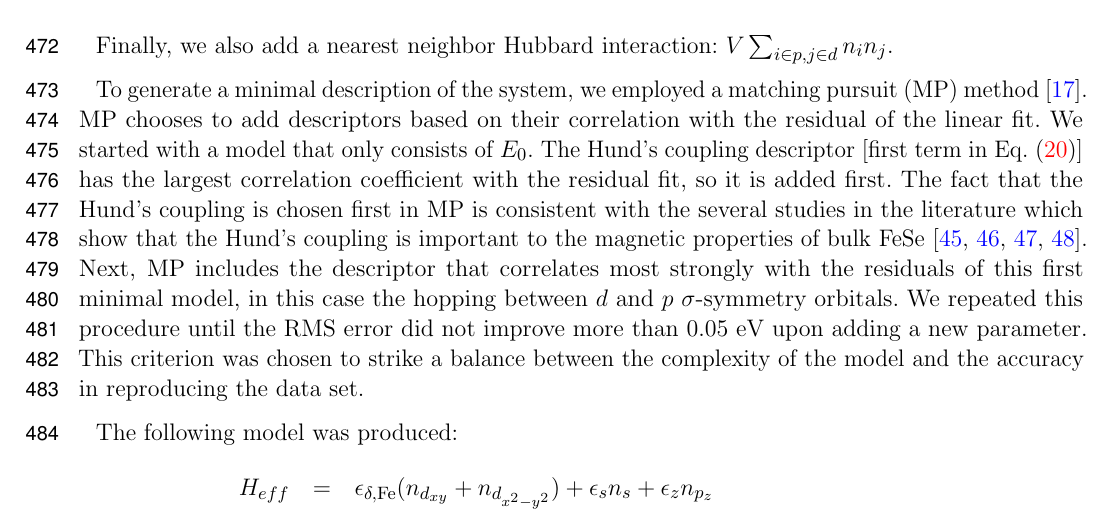
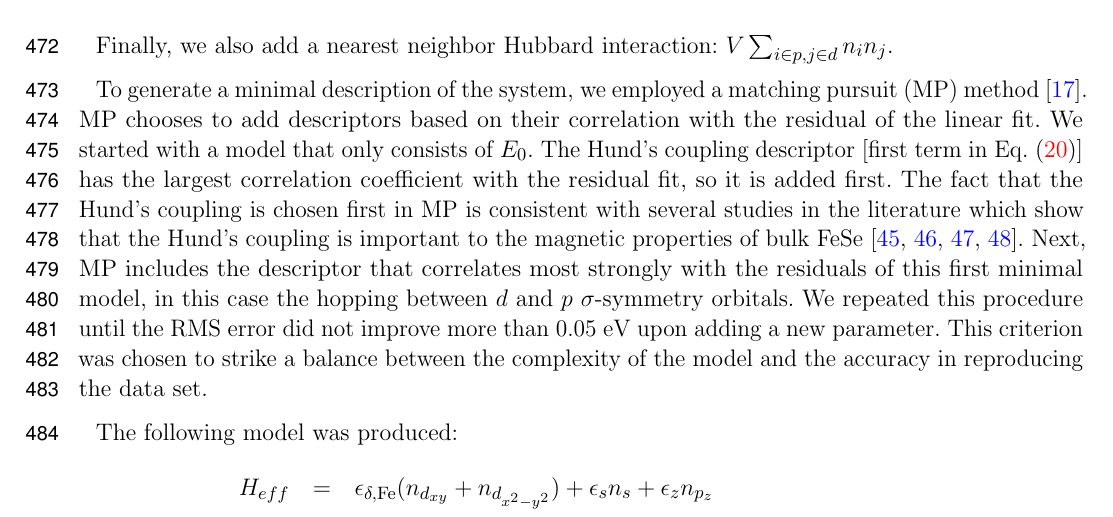
Before and after one commit to hiteshjc/Downfolding, a LaTeX document (Downfolding_review/main.tex, which reads Downfolding_review/fese.tex): part of page 15 of 26, cut so that both start at the same text. Compiled offline with pdfLaTeX.

Commit message:
fixed FeSe sentense

```diff
--- a/Downfolding_review/fese.tex
+++ b/Downfolding_review/fese.tex
@@ -76,7 +76,7 @@ To generate a minimal description of the system, we employed a matching pursuit
 MP chooses to add descriptors based on their correlation with the residual of the linear fit.
 We started with a model that only consists of $E_0$. The Hund's coupling descriptor [first term in Eq.~\eqref{eqn:hund1}]
 has the largest correlation coefficient with the residual fit, so it is added first. The fact that the Hund's coupling is chosen first in MP
-is consistent with the several studies in the literature which show that the Hund's coupling is important to the magnetic properties of bulk FeSe~\cite{demedici_hunds_2011,de_medici_janus-faced_2011,georges_strong_2013,busemeyer_competing_2016}.
+is consistent with several studies in the literature which show that the Hund's coupling is important to the magnetic properties of bulk FeSe~\cite{demedici_hunds_2011,de_medici_janus-faced_2011,georges_strong_2013,busemeyer_competing_2016}.
 Next, MP includes the descriptor that correlates most strongly with the residuals of this first minimal model, in this case the hopping between $d$ and $p$ $\sigma$-symmetry orbitals.
 We repeated this procedure until the RMS error did not improve more than 0.05 eV upon adding a new parameter.
 This criterion was chosen to strike a balance between the complexity of the model and the accuracy in reproducing the data set.
```
